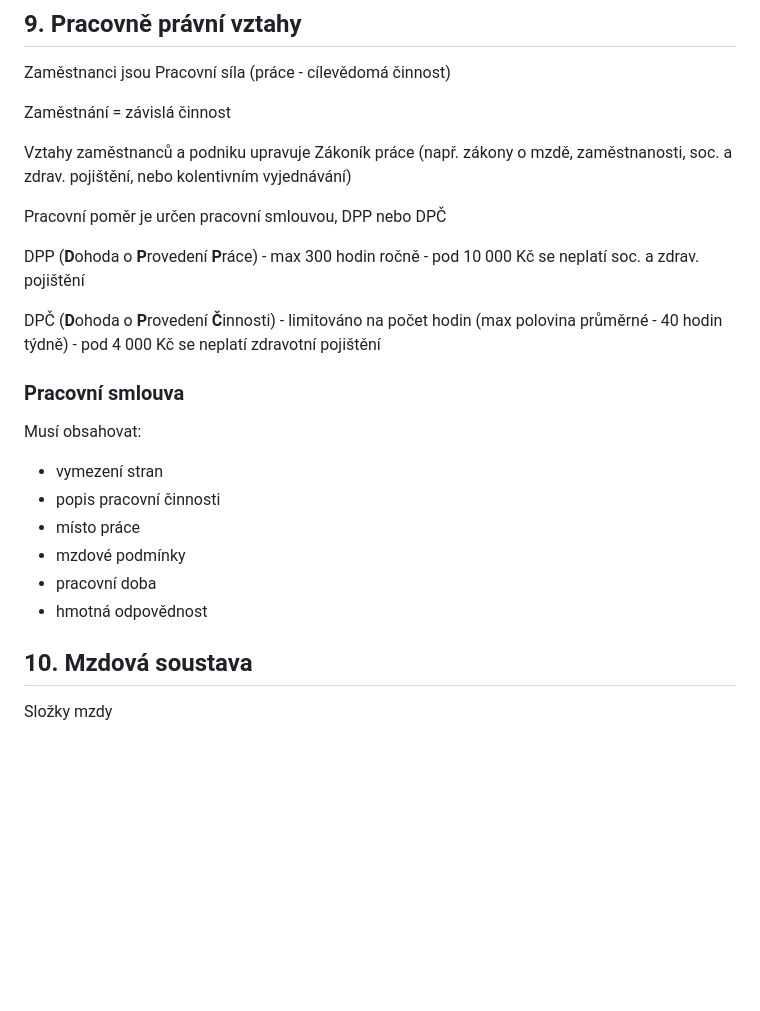
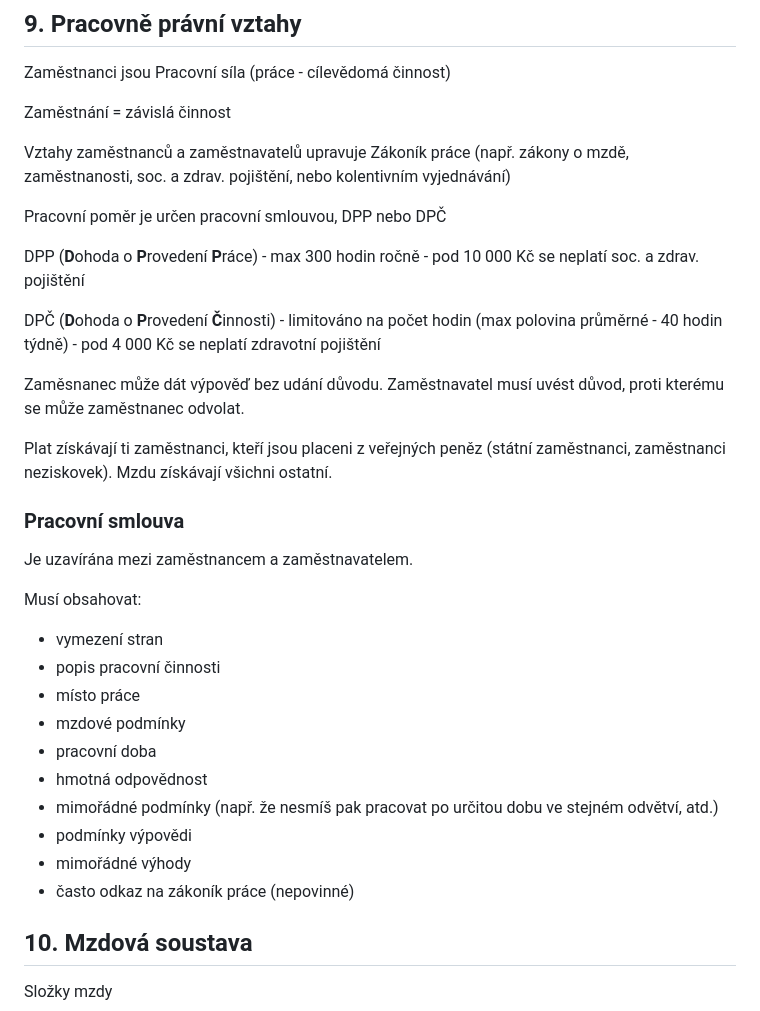
Before and after one commit to filip2cz/maturita-eko, a Markdown page: README.md, the part around the change. Drawn GitHub-style; blank space fills up the shorter version.

Commit message:
9: doplnění pár věcí

```diff
--- a/README.md
+++ b/README.md
@@ -249,7 +249,7 @@ Zaměstnanci jsou Pracovní síla (práce - cílevědomá činnost)
 
 Zaměstnání = závislá činnost
 
-Vztahy zaměstnanců a podniku upravuje Zákoník práce (např. zákony o mzdě, zaměstnanosti, soc. a zdrav. pojištění, nebo kolentivním vyjednávání)
+Vztahy zaměstnanců a zaměstnavatelů upravuje Zákoník práce (např. zákony o mzdě, zaměstnanosti, soc. a zdrav. pojištění, nebo kolentivním vyjednávání)
 
 Pracovní poměr je určen pracovní smlouvou, DPP nebo DPČ
 
@@ -257,7 +257,13 @@ DPP (**D**ohoda o **P**rovedení **P**ráce) - max 300 hodin ročně - pod 10 00
 
 DPČ (**D**ohoda o **P**rovedení **Č**innosti) - limitováno na počet hodin (max polovina průměrné - 40 hodin týdně) - pod 4 000 Kč se neplatí zdravotní pojištění
 
+Zaměsnanec může dát výpověď bez udání důvodu. Zaměstnavatel musí uvést důvod, proti kterému se může zaměstnanec odvolat.
+
+Plat získávají ti zaměstnanci, kteří jsou placeni z veřejných peněz (státní zaměstnanci, zaměstnanci neziskovek). Mzdu získávají všichni ostatní.
+
 ### Pracovní smlouva
+Je uzavírána mezi zaměstnancem a zaměstnavatelem.
+
 Musí obsahovat:
 - vymezení stran
 - popis pracovní činnosti
@@ -265,6 +271,10 @@ Musí obsahovat:
 - mzdové podmínky
 - pracovní doba
 - hmotná odpovědnost
+- mimořádné podmínky (např. že nesmíš pak pracovat po určitou dobu ve stejném odvětví, atd.)
+- podmínky výpovědi
+- mimořádné výhody
+- často odkaz na zákoník práce (nepovinné)
 
 ## 10. Mzdová soustava
 Složky mzdy
```
